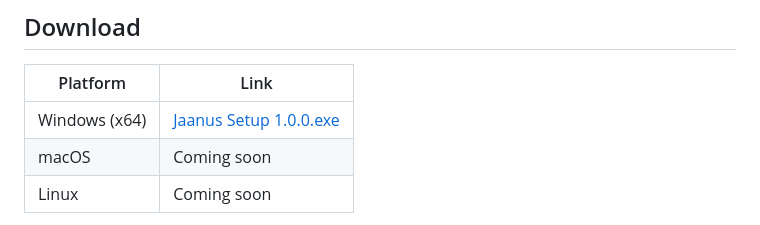
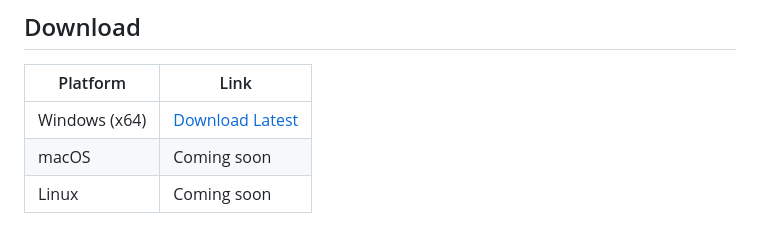
Before and after one commit to JaanIQ/jaanus-releases, a Markdown page: README.md, the part around the change. GitHub-like rendering.

Commit message:
fix: use /latest/download/ URL instead of hardcoded v1.0.0
Co-Authored-By: Claude Opus 4.6 <noreply@anthropic.com>

```diff
--- a/README.md
+++ b/README.md
@@ -51,7 +51,7 @@ One panel for everything: API keys, model settings, plugins, flows deployment, s
 
 | Platform | Link |
 |----------|------|
-| Windows (x64) | [Jaanus Setup 1.0.0.exe](https://github.com/JaanIQ/jaanus-releases/releases/tag/v1.0.0) |
+| Windows (x64) | [Download Latest](https://github.com/JaanIQ/jaanus-releases/releases/latest/download/Jaanus-Setup-Windows.exe) |
 | macOS | Coming soon |
 | Linux | Coming soon |
 
```
